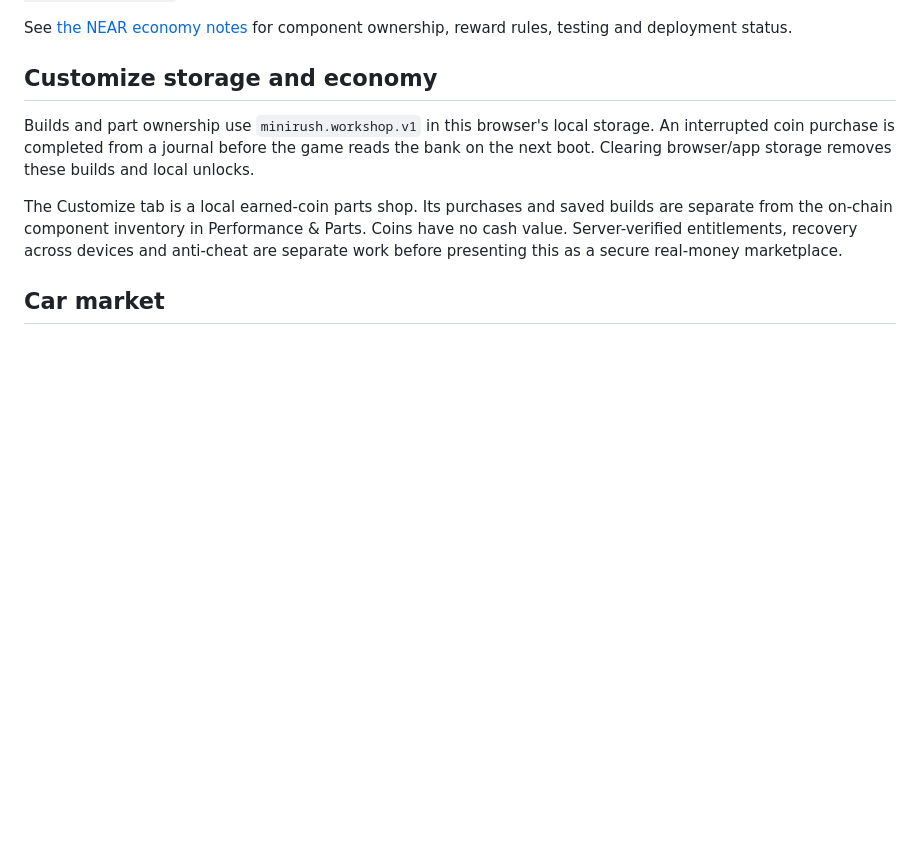
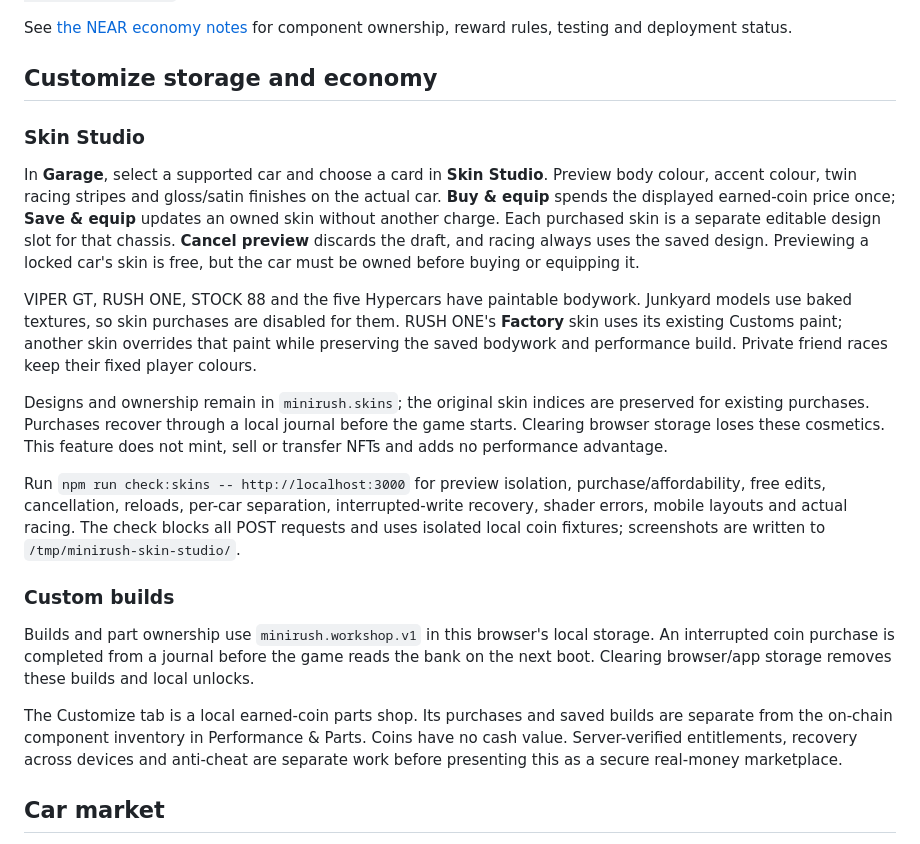
Before and after one commit to Calebux/Mini-Rush, a Markdown page: docs/customs-workshop.md, the part around the change. GitHub-like rendering; blank space fills up the shorter version.

```diff
--- a/docs/customs-workshop.md
+++ b/docs/customs-workshop.md
@@ -40,6 +40,35 @@ See [the NEAR economy notes](near-economy.md) for component ownership, reward
 rules, testing and deployment status.
 
 ## Customize storage and economy
+
+### Skin Studio
+
+In **Garage**, select a supported car and choose a card in **Skin Studio**.
+Preview body colour, accent colour, twin racing stripes and gloss/satin finishes
+on the actual car. **Buy & equip** spends the displayed earned-coin price once;
+**Save & equip** updates an owned skin without another charge. Each purchased
+skin is a separate editable design slot for that chassis. **Cancel preview**
+discards the draft, and racing always uses the saved design. Previewing a locked
+car's skin is free, but the car must be owned before buying or equipping it.
+
+VIPER GT, RUSH ONE, STOCK 88 and the five Hypercars have paintable bodywork.
+Junkyard models use baked textures, so skin purchases are disabled for them.
+RUSH ONE's **Factory** skin uses its existing Customs paint; another skin
+overrides that paint while preserving the saved bodywork and performance build.
+Private friend races keep their fixed player colours.
+
+Designs and ownership remain in `minirush.skins`; the original skin indices
+are preserved for existing purchases. Purchases recover through a local journal
+before the game starts. Clearing browser storage loses these cosmetics. This
+feature does not mint, sell or transfer NFTs and adds no performance advantage.
+
+Run `npm run check:skins -- http://localhost:3000` for preview isolation,
+purchase/affordability, free edits, cancellation, reloads, per-car separation,
+interrupted-write recovery, shader errors, mobile layouts and actual racing.
+The check blocks all POST requests and uses isolated local coin fixtures;
+screenshots are written to `/tmp/minirush-skin-studio/`.
+
+### Custom builds
 
 Builds and part ownership use `minirush.workshop.v1` in this browser's local storage. An interrupted coin purchase is completed from a journal before the game reads the bank on the next boot. Clearing browser/app storage removes these builds and local unlocks.
 
```
Also changed, not shown: README.md (+19 -0 lines), docs/screenshots/README.md (+1 -0 lines), docs/screenshots/skin-studio.png (added), 15 other files.
